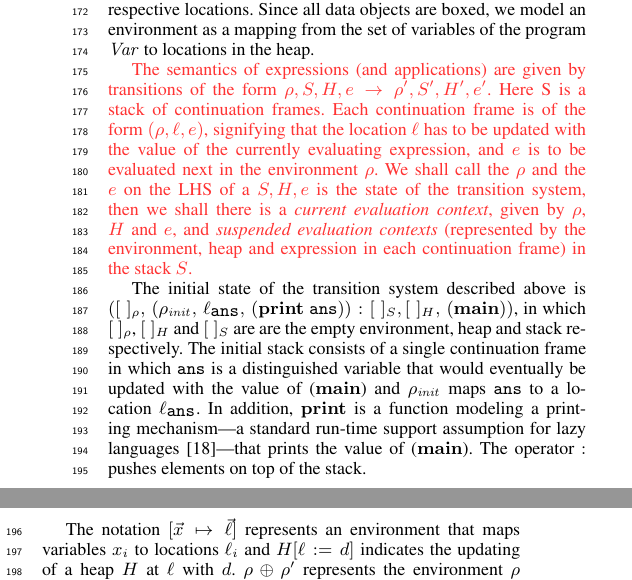
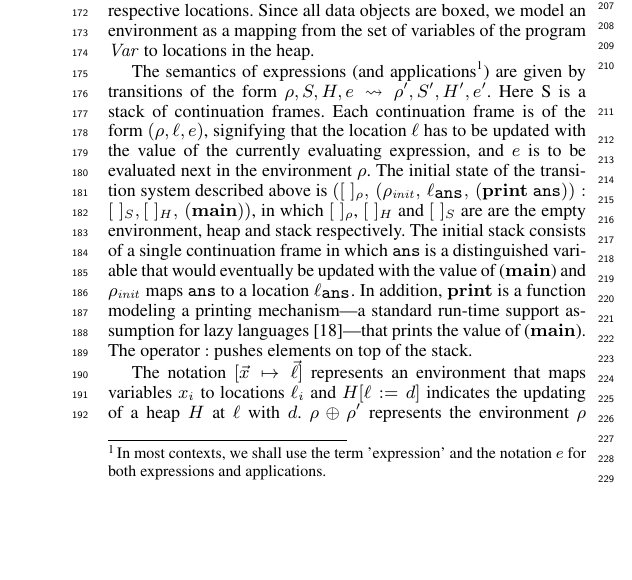
Before and after one commit to kazikame/liveness-gc, a LaTeX paper (paper/paper.tex): two parts of the columns of page 3 of 13 before the commit and part of one column of page 3 of 13 after it, the two joined at a grey line, cut at the place of the change, the shorter picture padded with empty space. Compiled offline with XeLaTeX; a missing font is replaced by an installed copy or a similar font.

Commit message:
latest - 28th

```diff
--- a/paper/paper.tex
+++ b/paper/paper.tex
@@ -497,26 +497,24 @@ from the set  of variables of the program  $\mathit{Var}$ to locations
 in the  heap.
 
 
-\warning{The  semantics  of   expressions  (and  applications)
-%% \footnote{In  most
-%%   contexts, we  shall use the  term 'expression' and the  notation $e$
-%%   for both expressions and applications.}
-are given by transitions of the form $\rho, \stk, \heap, e \rightarrow
+The  semantics  of   expressions  (and  applications\footnote{In  most
+ contexts, we  shall use the  term 'expression' and the  notation $e$
+  for both expressions and applications.})
+are given by transitions of the form $\rho, \stk, \heap, e \rightsquigarrow
 \rho',  \stk', \heap',  e'$.  Here  \stk\ is  a stack  of continuation
 frames.  Each  continuation frame  is of the  form $(\rho,  \ell, e)$,
 signifying that the  location $\ell$ has to be updated  with the value
 of the  currently evaluating  expression, and $e$  is to  be evaluated
-next  in the  environment $\rho$.   We shall call the $\rho$ and
-the $e$ on the LHS of a $ \stk,
-\heap,  e$ is the state of  the  transition system, then we shall there is a   \emph{current
-  evaluation  context}, given  by  $\rho$, $\heap$  and  $e$, and
-\emph{suspended  evaluation  contexts}  (represented  by the
-environment, heap and expression in each   continuation
-frame) in the stack $S$.}
-%% \warning{The
+next  in the  environment $\rho$.
+%% Given a state $\rho, \stk, \heap,
+%% e$  of  the  transition system, we shall call the pair $(\rho, e)$ as
+%% the    \emph{current
+%%   evaluation  context}, and for a continuation frame $(\rho',  \ell, e')$ in
+%% \stk, we shall call the pair $(\rho', e')$ as a
+%% \emph{suspended  evaluation  context}.}
+%% %% \warning{The
 %% 3-tuple $\rho, \stk,  \heap, e$ representing the state  of the transition
 %% system will be denoted $\mathcal{S}$.}
-
 The  initial  state  of  the  transition  system  described  above  is
 $([\;]_\rho,\,   (\rho_\mathit{init},   \, \ell_{\ans}  ,\,
 (\print~\ans)):[\;]_{S},
```
Also changed, not shown: paper/paper.tex (11 more changed lines).
